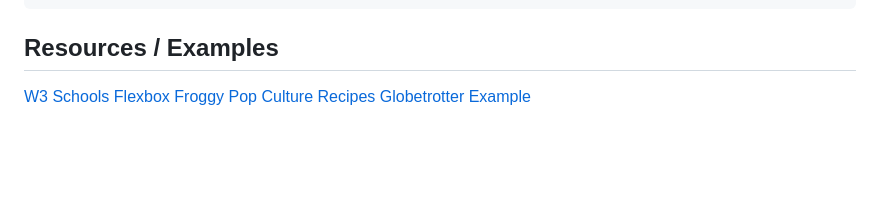
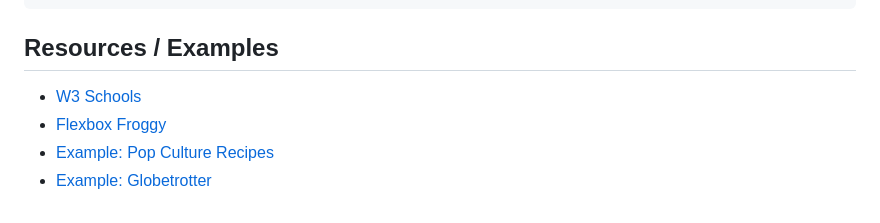
Before and after one commit to SamuelPoloVarona/Colorstack-Fall-25-Intro-to-HTML-CSS, a Markdown page: README.md, the part around the change. GitHub-like rendering; blank space fills up the shorter version.

```diff
--- a/README.md
+++ b/README.md
@@ -117,7 +117,7 @@ Let's begin!
       border-radius: (rounding or sharpening borders)
 
 ## Resources / Examples
-[W3 Schools](https://www.w3schools.com/Html/html_intro.asp)
-[Flexbox Froggy](https://flexboxfroggy.com/)
-[Pop Culture Recipes](https://jason-b-jiang.github.io/Recipes-Website/)
-[Globetrotter Example](https://globetrotter-final.onrender.com/gallery.html)
+- [W3 Schools](https://www.w3schools.com/Html/html_intro.asp)
+- [Flexbox Froggy](https://flexboxfroggy.com/)
+- [Example: Pop Culture Recipes](https://jason-b-jiang.github.io/Recipes-Website/)
+- [Example: Globetrotter](https://globetrotter-final.onrender.com/gallery.html)
```
